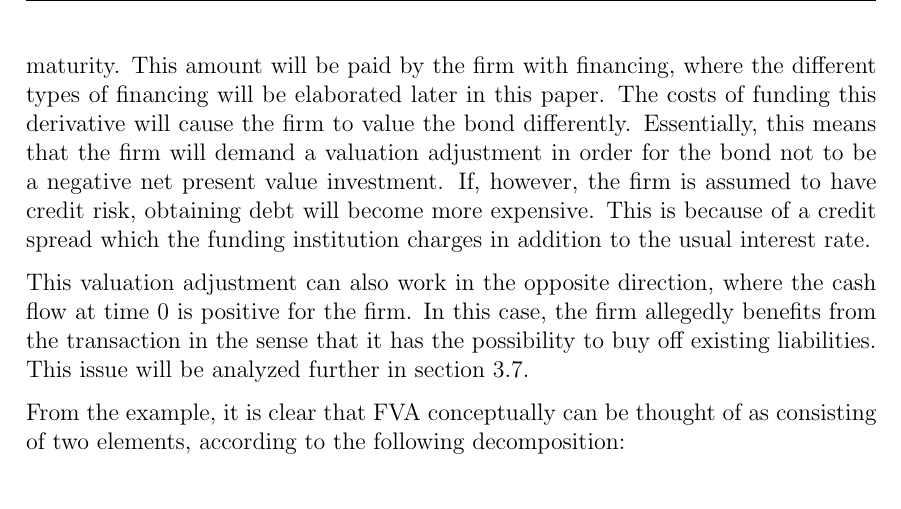
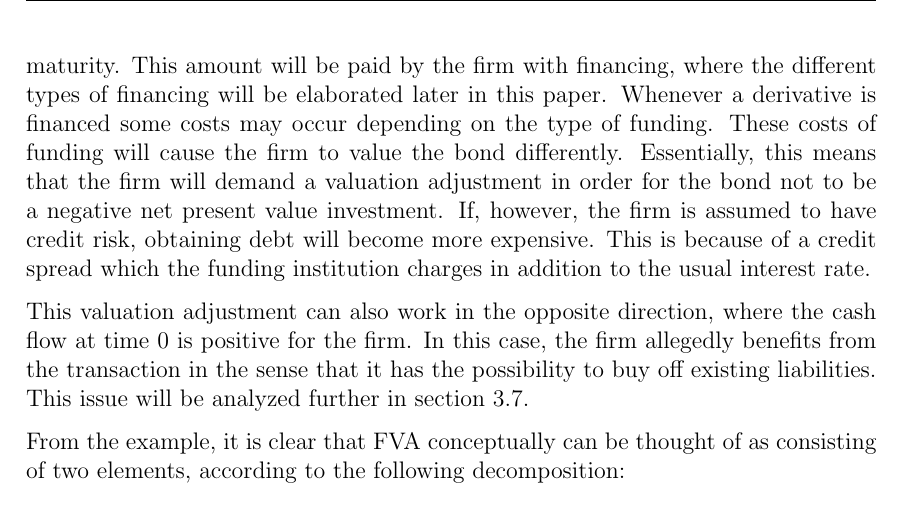
Before and after one commit to sebastianbaltser/master-thesis, a LaTeX thesis (thesis/main.tex, which reads thesis/content/body-matter/value-adjustments/funding-value-adjustments.tex): part of page 4 of 42, cut so that both start at the same text. Compiled offline with pdfLaTeX.

Commit message:
Elaborate 'costs of funding'
Co-authored-by: Sebastian Baltser <52928866+sebastianbaltser@users.noreply.github.com>

```diff
--- a/thesis/content/body-matter/value-adjustments/funding-value-adjustments.tex
+++ b/thesis/content/body-matter/value-adjustments/funding-value-adjustments.tex
@@ -16,7 +16,8 @@
         If the financial institution is considered credit risk-free,
         the upfront price of the bond is the discounted payoff at maturity.
         This amount will be paid by the firm with financing, where the different types of financing will be elaborated later in this paper.
-        The costs of funding this derivative will cause the firm to value the bond differently.
+        Whenever a derivative is financed some costs may occur depending on the type of funding.
+        These costs of funding will cause the firm to value the bond differently.
         Essentially, this means that the firm will demand a valuation adjustment
         in order for the bond not to be a negative net present value investment.
         If, however, the firm is assumed to have credit risk, obtaining debt will become more expensive.
```
